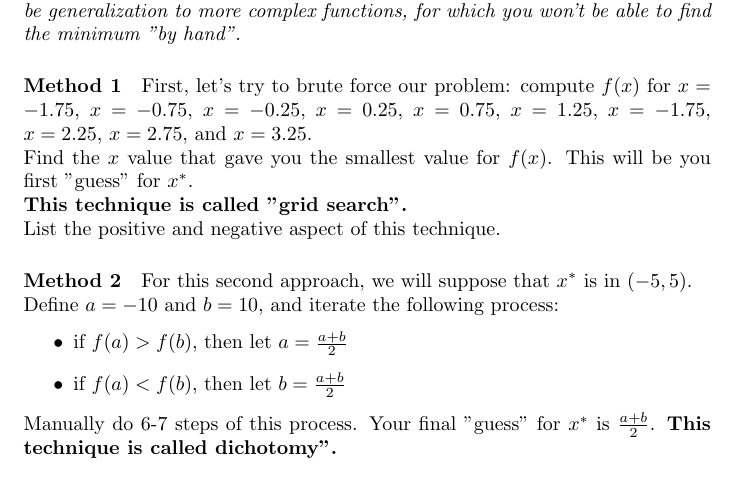
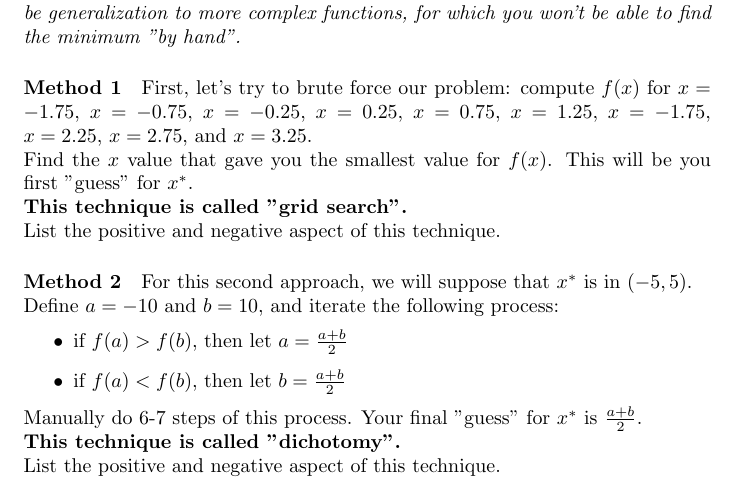
Before and after one commit to pauldubois98/RefresherMaths2023, a LaTeX problem sheet (ExercisesSet1/ExercisesOptimization.tex): part of the page, cut so that both start at the same text. Compiled offline with pdfLaTeX.

Commit message:
instructions 2 (+typos fix)

```diff
--- a/ExercisesSet1/ExercisesOptimization.tex
+++ b/ExercisesSet1/ExercisesOptimization.tex
@@ -55,8 +55,10 @@
 		\item if $f(a)<f(b)$, then let $b = \frac{a+b}{2}$
 	\end{itemize}
 	Manually do 6-7 steps of this process.
-	Your final "guess" for $x^*$ is $\frac{a+b}{2}$.
-	\textbf{This technique is called dichotomy".}
+	Your final "guess" for $x^*$ is $\frac{a+b}{2}$.\\
+	\textbf{This technique is called "dichotomy".}\\
+	List the positive and negative aspect of this technique.
+
 
 
 
```
Also changed, not shown: ExercisesSet1/ExercisesOptimization.pdf.
